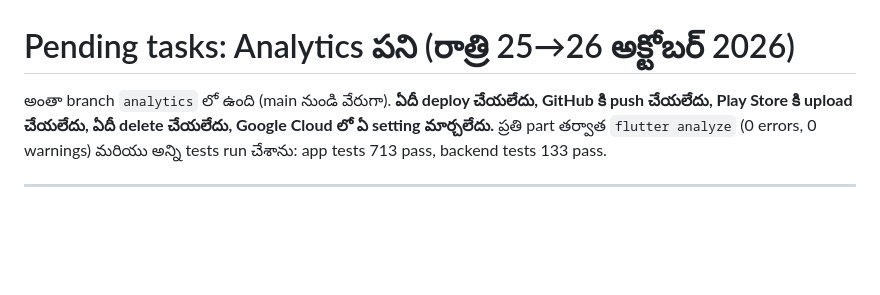
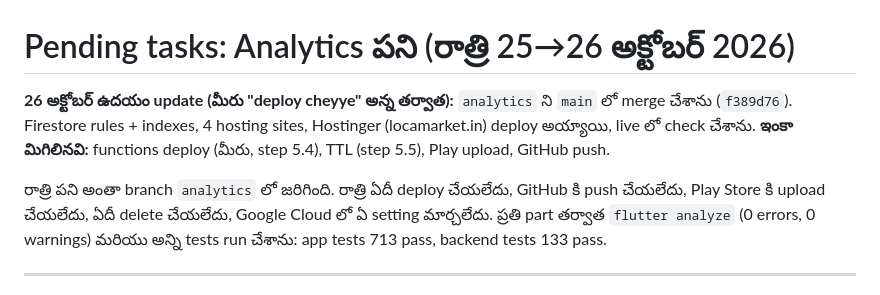
Before and after one commit to seshu1339-sys/my-project, a Markdown page: PENDING_TASKS.md, the part around the change. Rendered like a GitHub page; blank space fills up the shorter version.

Commit message:
PENDING_TASKS.md: merged and deployed (rules, indexes, 4 hosting sites, Hostinger); functions deploy, TTL, Play upload and GitHub push remain
Co-Authored-By: Claude Opus 5.5 <noreply@anthropic.com>

```diff
--- a/PENDING_TASKS.md
+++ b/PENDING_TASKS.md
@@ -1,6 +1,8 @@
 # Pending tasks: Analytics పని (రాత్రి 25→26 అక్టోబర్ 2026)
 
-అంతా branch `analytics` లో ఉంది (main నుండి వేరుగా). **ఏదీ deploy చేయలేదు, GitHub కి push చేయలేదు, Play Store కి upload చేయలేదు, ఏదీ delete చేయలేదు, Google Cloud లో ఏ setting మార్చలేదు.**
+**26 అక్టోబర్ ఉదయం update (మీరు "deploy cheyye" అన్న తర్వాత):** `analytics` ని `main` లో merge చేశాను (`f389d76`). Firestore rules + indexes, 4 hosting sites, Hostinger (locamarket.in) deploy అయ్యాయి, live లో check చేశాను. **ఇంకా మిగిలినవి:** functions deploy (మీరు, step 5.4), TTL (step 5.5), Play upload, GitHub push.
+
+రాత్రి పని అంతా branch `analytics` లో జరిగింది. రాత్రి ఏదీ deploy చేయలేదు, GitHub కి push చేయలేదు, Play Store కి upload చేయలేదు, ఏదీ delete చేయలేదు, Google Cloud లో ఏ setting మార్చలేదు.
 ప్రతి part తర్వాత `flutter analyze` (0 errors, 0 warnings) మరియు అన్ని tests run చేశాను: app tests 713 pass, backend tests 133 pass.
 
 ---
```
